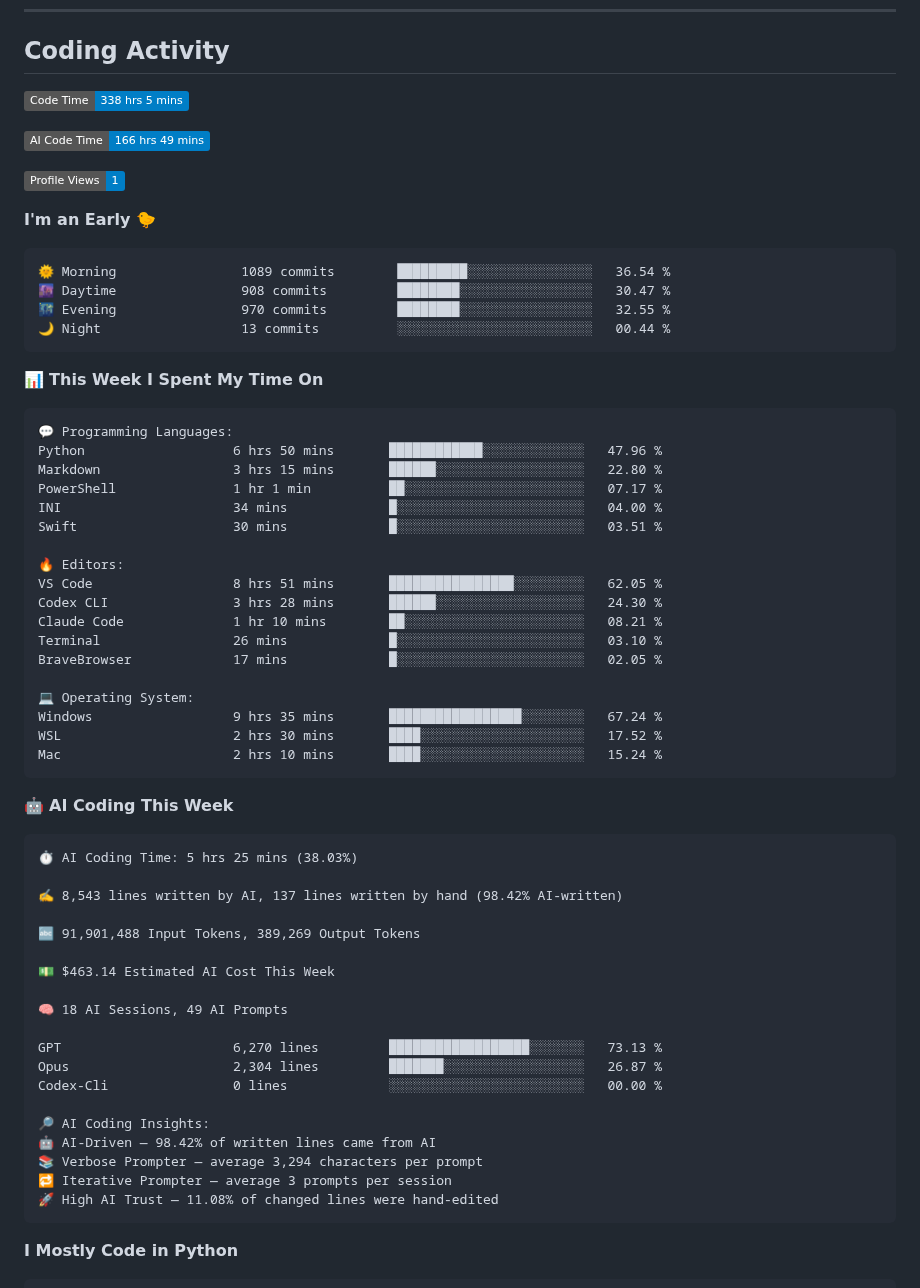
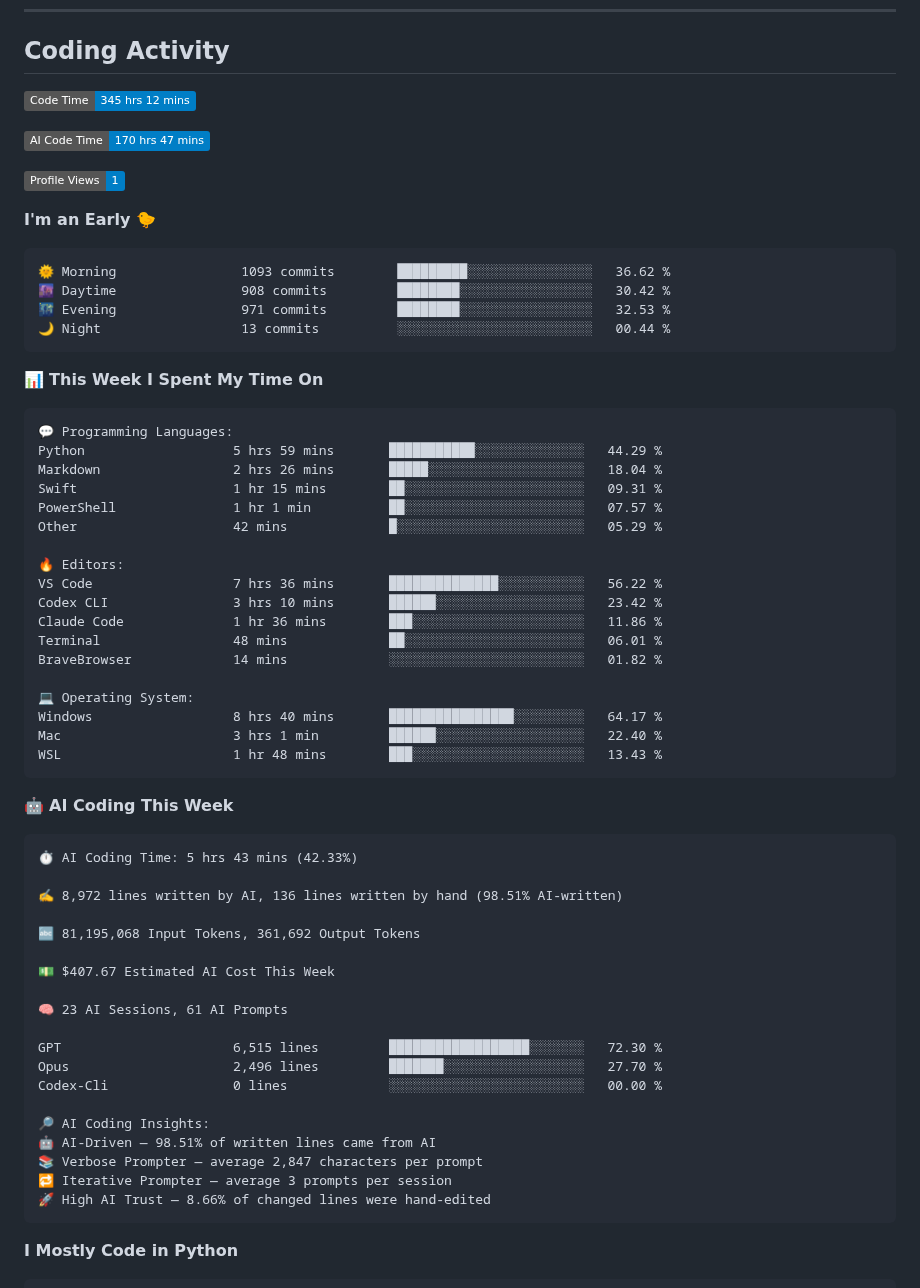
Before and after one commit to JinyangWang27/JinyangWang27, a Markdown page: README.md, the part around one of its changes. Drawn GitHub-style; badges without logos.

Commit message:
Updated with Dev Metrics

````diff
--- a/README.md
+++ b/README.md
@@ -57,18 +57,18 @@
 ## Coding Activity
 
 <!--START_SECTION:waka-->
-![Code Time](http://img.shields.io/badge/Code%20Time-338%20hrs%205%20mins-blue?style=flat)
+![Code Time](http://img.shields.io/badge/Code%20Time-345%20hrs%2012%20mins-blue?style=flat)
 
-![AI Code Time](http://img.shields.io/badge/AI%20Code%20Time-166%20hrs%2049%20mins-blue?style=flat)
+![AI Code Time](http://img.shields.io/badge/AI%20Code%20Time-170%20hrs%2047%20mins-blue?style=flat)
 
 ![Profile Views](http://img.shields.io/badge/Profile%20Views-1-blue?style=flat)
 
 **I'm an Early 🐤**
 
 ```text
-🌞 Morning                1089 commits        █████████░░░░░░░░░░░░░░░░   36.54 %
-🌆 Daytime                908 commits         ████████░░░░░░░░░░░░░░░░░   30.47 %
-🌃 Evening                970 commits         ████████░░░░░░░░░░░░░░░░░   32.55 %
+🌞 Morning                1093 commits        █████████░░░░░░░░░░░░░░░░   36.62 %
+🌆 Daytime                908 commits         ████████░░░░░░░░░░░░░░░░░   30.42 %
+🌃 Evening                971 commits         ████████░░░░░░░░░░░░░░░░░   32.53 %
 🌙 Night                  13 commits          ░░░░░░░░░░░░░░░░░░░░░░░░░   00.44 %
 ```
 
@@ -77,47 +77,47 @@
 
 ```text
 💬 Programming Languages:
-Python                   6 hrs 50 mins       ████████████░░░░░░░░░░░░░   47.96 %
-Markdown                 3 hrs 15 mins       ██████░░░░░░░░░░░░░░░░░░░   22.80 %
-PowerShell               1 hr 1 min          ██░░░░░░░░░░░░░░░░░░░░░░░   07.17 %
-INI                      34 mins             █░░░░░░░░░░░░░░░░░░░░░░░░   04.00 %
-Swift                    30 mins             █░░░░░░░░░░░░░░░░░░░░░░░░   03.51 %
+Python                   5 hrs 59 mins       ███████████░░░░░░░░░░░░░░   44.29 %
+Markdown                 2 hrs 26 mins       █████░░░░░░░░░░░░░░░░░░░░   18.04 %
+Swift                    1 hr 15 mins        ██░░░░░░░░░░░░░░░░░░░░░░░   09.31 %
+PowerShell               1 hr 1 min          ██░░░░░░░░░░░░░░░░░░░░░░░   07.57 %
+Other                    42 mins             █░░░░░░░░░░░░░░░░░░░░░░░░   05.29 %
 
 🔥 Editors:
-VS Code                  8 hrs 51 mins       ████████████████░░░░░░░░░   62.05 %
-Codex CLI                3 hrs 28 mins       ██████░░░░░░░░░░░░░░░░░░░   24.30 %
-Claude Code              1 hr 10 mins        ██░░░░░░░░░░░░░░░░░░░░░░░   08.21 %
-Terminal                 26 mins             █░░░░░░░░░░░░░░░░░░░░░░░░   03.10 %
-BraveBrowser             17 mins             █░░░░░░░░░░░░░░░░░░░░░░░░   02.05 %
+VS Code                  7 hrs 36 mins       ██████████████░░░░░░░░░░░   56.22 %
+Codex CLI                3 hrs 10 mins       ██████░░░░░░░░░░░░░░░░░░░   23.42 %
+Claude Code              1 hr 36 mins        ███░░░░░░░░░░░░░░░░░░░░░░   11.86 %
+Terminal                 48 mins             ██░░░░░░░░░░░░░░░░░░░░░░░   06.01 %
+BraveBrowser             14 mins             ░░░░░░░░░░░░░░░░░░░░░░░░░   01.82 %
 
 💻 Operating System:
-Windows                  9 hrs 35 mins       █████████████████░░░░░░░░   67.24 %
-WSL                      2 hrs 30 mins       ████░░░░░░░░░░░░░░░░░░░░░   17.52 %
-Mac                      2 hrs 10 mins       ████░░░░░░░░░░░░░░░░░░░░░   15.24 %
+Windows                  8 hrs 40 mins       ████████████████░░░░░░░░░   64.17 %
+Mac                      3 hrs 1 min         ██████░░░░░░░░░░░░░░░░░░░   22.40 %
+WSL                      1 hr 48 mins        ███░░░░░░░░░░░░░░░░░░░░░░   13.43 %
 ```
 
 🤖 **AI Coding This Week**
 
 ```text
-⏱ AI Coding Time: 5 hrs 25 mins (38.03%)
+⏱ AI Coding Time: 5 hrs 43 mins (42.33%)
 
-✍️ 8,543 lines written by AI, 137 lines written by hand (98.42% AI-written)
+✍️ 8,972 lines written by AI, 136 lines written by hand (98.51% AI-written)
 
-🔤 91,901,488 Input Tokens, 389,269 Output Tokens
+🔤 81,195,068 Input Tokens, 361,692 Output Tokens
 
-💵 $463.14 Estimated AI Cost This Week
+💵 $407.67 Estimated AI Cost This Week
 
-🧠 18 AI Sessions, 49 AI Prompts
+🧠 23 AI Sessions, 61 AI Prompts
 
-GPT                      6,270 lines         ██████████████████░░░░░░░   73.13 %
-Opus                     2,304 lines         ███████░░░░░░░░░░░░░░░░░░   26.87 %
+GPT                      6,515 lines         ██████████████████░░░░░░░   72.30 %
+Opus                     2,496 lines         ███████░░░░░░░░░░░░░░░░░░   27.70 %
 Codex-Cli                0 lines             ░░░░░░░░░░░░░░░░░░░░░░░░░   00.00 %
 
 🔎 AI Coding Insights:
-🤖 AI-Driven — 98.42% of written lines came from AI
-📚 Verbose Prompter — average 3,294 characters per prompt
+🤖 AI-Driven — 98.51% of written lines came from AI
+📚 Verbose Prompter — average 2,847 characters per prompt
 🔁 Iterative Prompter — average 3 prompts per session
-🚀 High AI Trust — 11.08% of changed lines were hand-edited
+🚀 High AI Trust — 8.66% of changed lines were hand-edited
 ```
 
 **I Mostly Code in Python**
````
Also changed, not shown: other parts of README.md (+1 -1 lines), assets/bar_graph.png.
